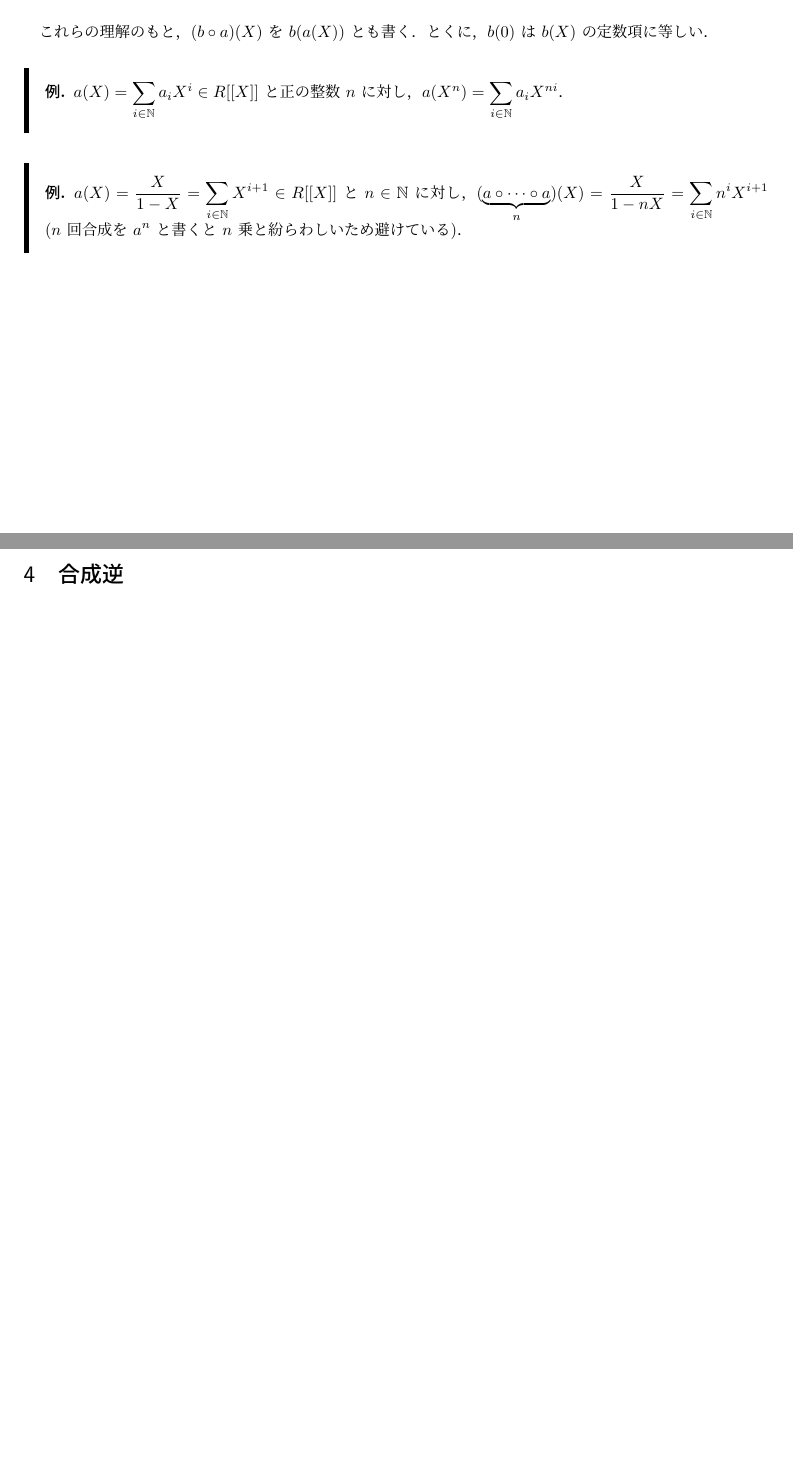
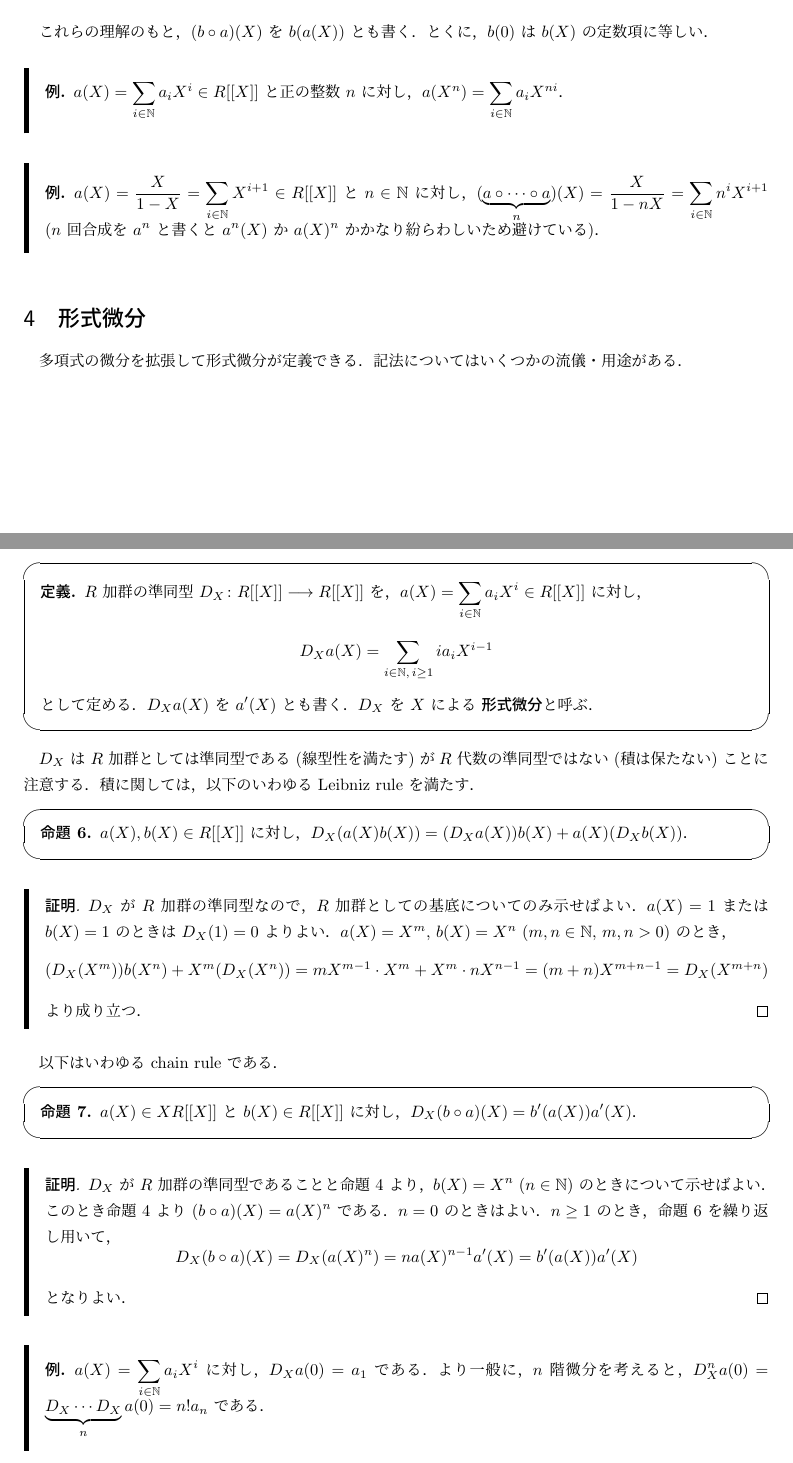
Before and after one commit to hos-lyric/libra, a LaTeX document (algebra/docs_formal_power_series.tex): two parts of pages 5 and 6 of 6 before the commit and two parts of pages 5 and 6 of 7 after it, joined at a grey line, cut so that both start at the same text, the shorter picture padded with empty space. Compiled offline with pLaTeX and dvipdfmx.

Commit message:
Update docs-fps

```diff
--- a/algebra/docs_formal_power_series.tex
+++ b/algebra/docs_formal_power_series.tex
@@ -5,6 +5,7 @@
 \DeclareMathOperator{\Mod}{mod}
 \newcommand{\N}{\mathbb{N}}
 \newcommand{\Z}{\mathbb{Z}}
+\newcommand{\longto}{\longrightarrow}
 
 \theoremstyle{definition}
 \newtheorem*{Dfn}{定義}
@@ -246,10 +247,68 @@ $(b \circ a)(X)$ の $i$ 次の係数は，$b_k a(X)^k$ の $i$ 次の係数を
 \begin{exm}
   $a(X) = \frac{X}{1 - X} = \sum_{i\in\N} X^{i+1} \in R[[X]]$ と $n \in \N$ に対し，
   $(\underbrace{a \circ \cdots \circ a}_{n})(X) = \frac{X}{1 - n X} = \sum_{i\in\N} n^i X^{i+1}$
-  ($n$ 回合成を $a^n$ と書くと $n$ 乗と紛らわしいため避けている)．
+  ($n$ 回合成を $a^n$ と書くと $a^n(X)$ か $a(X)^n$ かかなり紛らわしいため避けている)．
 \end{exm}
 
 
+\section{形式微分}
+多項式の微分を拡張して形式微分が定義できる．
+記法についてはいくつかの流儀・用途がある．
 
-\section{合成逆}
-\section{微分と積分}
+\begin{dfn}
+  $R$ 加群の準同型 $D_X\colon R[[X]] \longto R[[X]]$ を，
+  $a(X) = \sum_{i\in\N} a_i X^i \in R[[X]]$ に対し，
+  \[
+    D_X a(X) = \sum_{i\in\N,\,i\ge 1} i a_i X^{i-1}
+  \]
+  として定める．
+  $D_X a(X)$ を $a'(X)$ とも書く．
+  $D_X$ を $X$ による \textbf{形式微分}と呼ぶ．
+\end{dfn}
+
+$D_X$ は $R$ 加群としては準同型である (線型性を満たす) が
+$R$ 代数の準同型ではない (積は保たない) ことに注意する．
+積に関しては，以下のいわゆる Leibniz rule を満たす．
+
+\begin{prp}
+  \label{prp:leibniz}
+  $a(X), b(X) \in R[[X]]$ に対し，$D_X(a(X) b(X)) = (D_X a(X)) b(X) + a(X) (D_X b(X))$．
+\end{prp}
+\begin{prf}
+  $D_X$ が $R$ 加群の準同型なので，$R$ 加群としての基底についてのみ示せばよい．
+  $a(X) = 1$ または $b(X) = 1$ のときは $D_X(1) = 0$ よりよい．
+  $a(X) = X^m$, $b(X) = X^n$ ($m, n \in \N$, $m, n > 0$) のとき，
+  \[
+    (D_X(X^m)) b(X^n) + X^m (D_X(X^n))
+    = m X^{m-1} \cdot X^m + X^m \cdot n X^{n-1}
+    = (m + n) X^{m+n-1}
+    = D_X(X^{m+n})
+  \]
+  より成り立つ．
+\end{prf}
+
+以下はいわゆる chain rule である．
+
+\begin{prp}
+  $a(X) \in X R[[X]]$ と $b(X) \in R[[X]]$ に対し，
+  $D_X (b \circ a)(X) = b'(a(X)) a'(X)$．
+\end{prp}
+\begin{prf}
+  $D_X$ が $R$ 加群の準同型であることと命題 \ref{prp:composition-hom} より，
+  $b(X) = X^n$ ($n \in \N$) のときについて示せばよい．
+  このとき命題 \ref{prp:composition-hom} より $(b \circ a)(X) = a(X)^n$ である．
+  $n = 0$ のときはよい．
+  $n \ge 1$ のとき，命題 \ref{prp:leibniz} を繰り返し用いて，
+  \[
+    D_X (b \circ a)(X)
+    = D_X(a(X)^n)
+    = n a(X)^{n-1} a'(X)
+    = b'(a(X)) a'(X)
+  \]
+  となりよい．
+\end{prf}
+
+\begin{exm}
+  $a(X) = \sum_{i\in\N} a_i X^i$ に対し，$D_X a(0) = a_1$ である．
+  より一般に，$n$ 階微分を考えると，$D_X^n a(0) = \underbrace{D_X \cdots D_X}_n a(0) = n! a_n$ である．
+\end{exm}
```
Also changed, not shown: algebra/docs_formal_power_series.pdf, algebra/docs_formal_power_series.tex (24 more changed lines).
